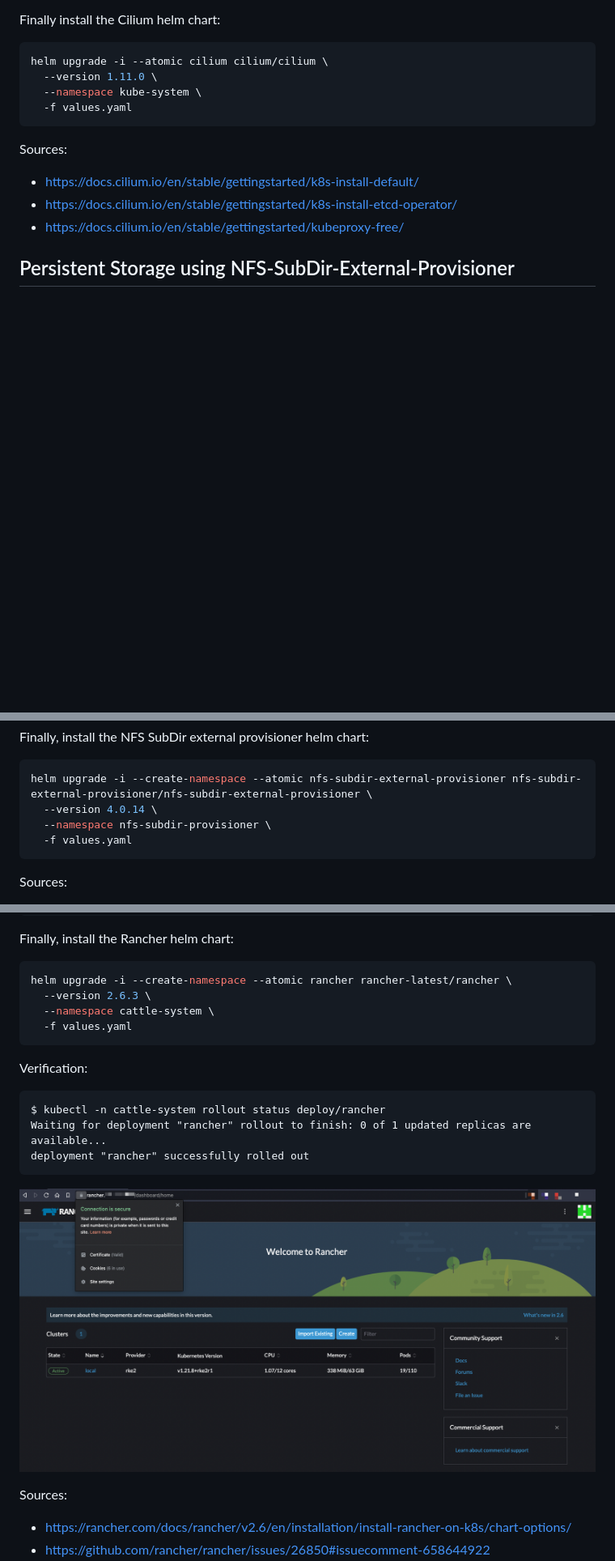
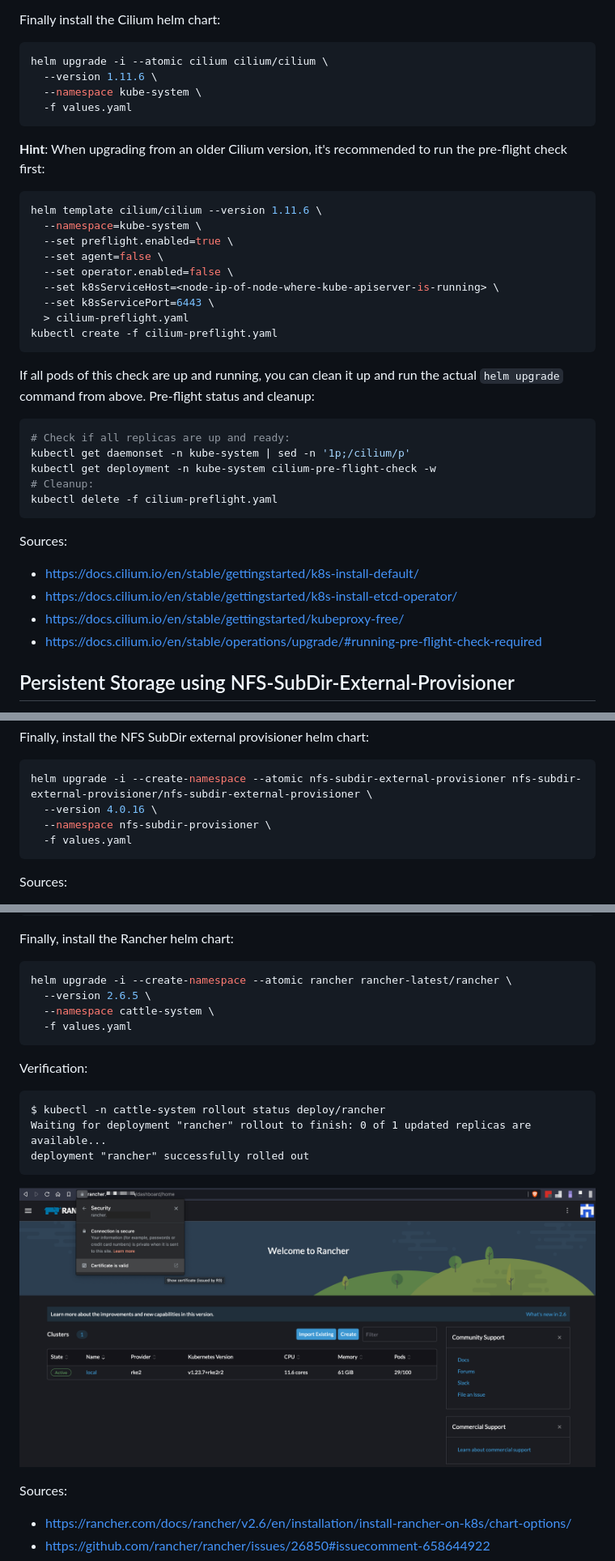
Before and after one commit to PhilipSchmid/k8s-home-lab, a Markdown page: README.md, 3 parts joined by grey strips. Shown at 81% size. Drawn GitHub-style; pictures changed too: images/rancher-dashboard-with-cert.png; blank space fills up the shorter version.

````diff
--- a/README.md
+++ b/README.md
@@ -466,15 +465,38 @@ prometheus:
 Finally install the Cilium helm chart:
 ```bash
 helm upgrade -i --atomic cilium cilium/cilium \
-  --version 1.11.0 \
+  --version 1.11.6 \
   --namespace kube-system \
   -f values.yaml
+```
+
+**Hint**: When upgrading from an older Cilium version, it's recommended to run the pre-flight check first:
+```bash
+helm template cilium/cilium --version 1.11.6 \
+  --namespace=kube-system \
+  --set preflight.enabled=true \
+  --set agent=false \
+  --set operator.enabled=false \
+  --set k8sServiceHost=<node-ip-of-node-where-kube-apiserver-is-running> \
+  --set k8sServicePort=6443 \
+  > cilium-preflight.yaml
+kubectl create -f cilium-preflight.yaml
+```
+
+If all pods of this check are up and running, you can clean it up and run the actual `helm upgrade` command from above. Pre-flight status and cleanup:
+```bash
+# Check if all replicas are up and ready:
+kubectl get daemonset -n kube-system | sed -n '1p;/cilium/p'
+kubectl get deployment -n kube-system cilium-pre-flight-check -w
+# Cleanup:
+kubectl delete -f cilium-preflight.yaml
 ```
 
 Sources:
 - https://docs.cilium.io/en/stable/gettingstarted/k8s-install-default/
 - https://docs.cilium.io/en/stable/gettingstarted/k8s-install-etcd-operator/
 - https://docs.cilium.io/en/stable/gettingstarted/kubeproxy-free/
+- https://docs.cilium.io/en/stable/operations/upgrade/#running-pre-flight-check-required
 
 ## Persistent Storage using NFS-SubDir-External-Provisioner
 Used to provide persistent storage via NFS from the Synology NAS. It creates subdirectories for every Persistent Volume created on the K8s cluster (name schema: `${namespace}-${pvcName}-${pvName}`).
@@ -507,7 +534,7 @@ storageClass:
 Finally, install the NFS SubDir external provisioner helm chart:
 ```bash
 helm upgrade -i --create-namespace --atomic nfs-subdir-external-provisioner nfs-subdir-external-provisioner/nfs-subdir-external-provisioner \
-  --version 4.0.14 \
+  --version 4.0.16 \
   --namespace nfs-subdir-provisioner \
   -f values.yaml
 ```
@@ -766,7 +807,7 @@ auditLog:
 Finally, install the Rancher helm chart:
 ```bash
 helm upgrade -i --create-namespace --atomic rancher rancher-latest/rancher \
-  --version 2.6.3 \
+  --version 2.6.5 \
   --namespace cattle-system \
   -f values.yaml
 ```
````
Also changed, not shown: other parts of README.md (+69 -69 lines), images/cilium-agent-metrics-grafana.png, 1 other file.
